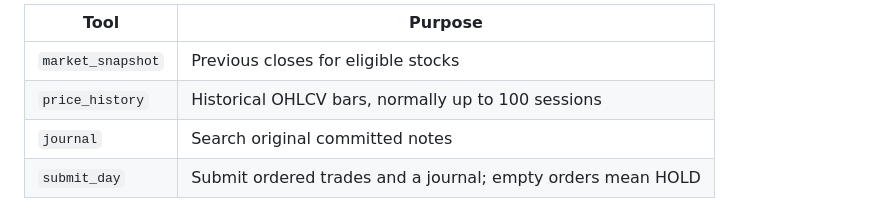
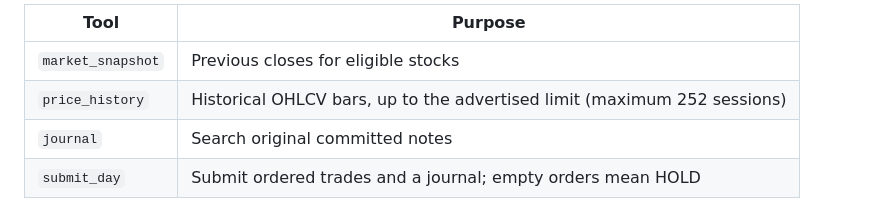
Before and after one commit to MayankBansal12/paper-trading-bench, a Markdown page: docs/METHODOLOGY.md, the part around the change. Drawn GitHub-style.

Commit message:
State the advertised historical lookback limit accurately

```diff
--- a/docs/METHODOLOGY.md
+++ b/docs/METHODOLOGY.md
@@ -15,7 +15,7 @@ The model has four tools:
 | Tool | Purpose |
 |---|---|
 | `market_snapshot` | Previous closes for eligible stocks |
-| `price_history` | Historical OHLCV bars, normally up to 100 sessions |
+| `price_history` | Historical OHLCV bars, up to the advertised limit (maximum 252 sessions) |
 | `journal` | Search original committed notes |
 | `submit_day` | Submit ordered trades and a journal; empty orders mean HOLD |
 
```
